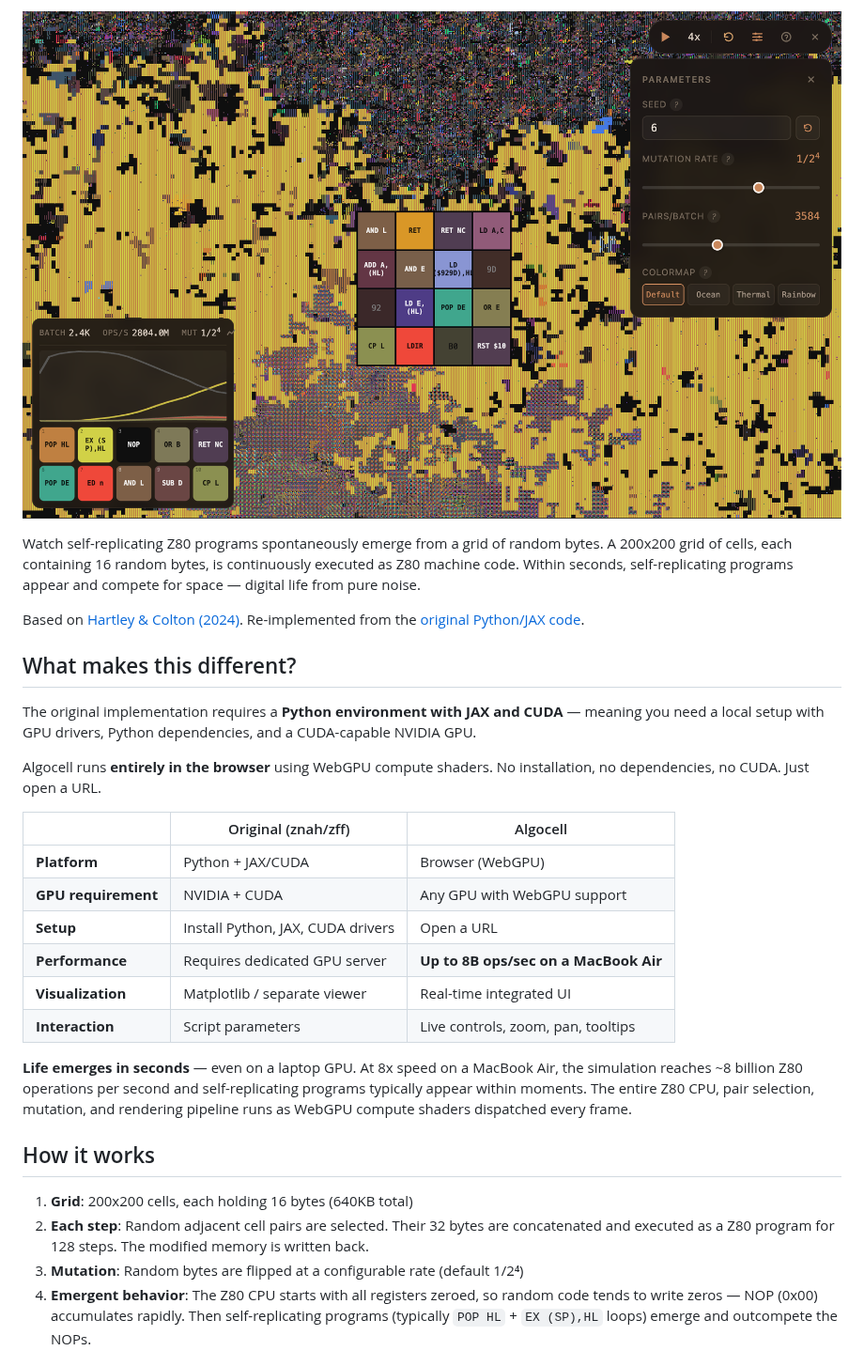
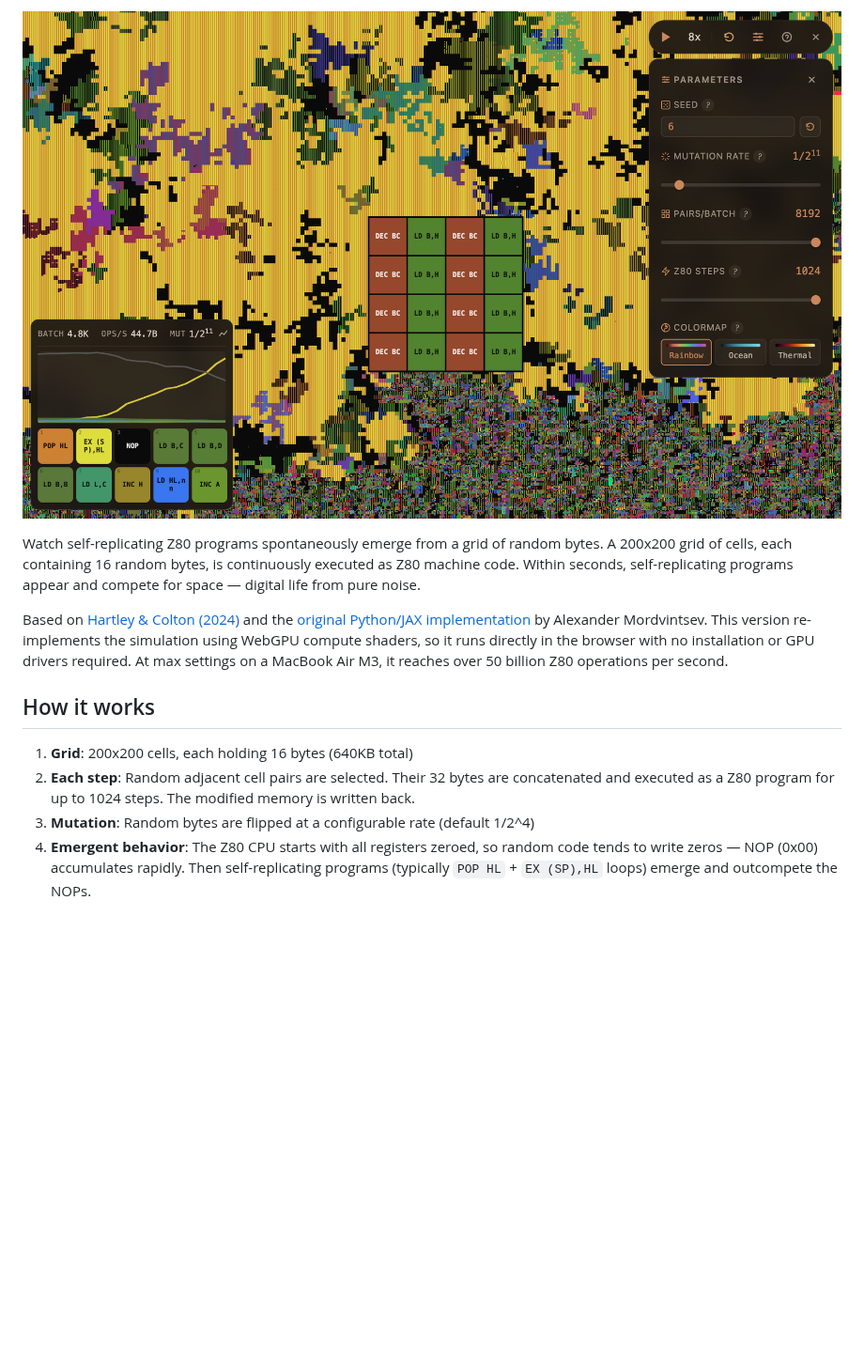
Before and after one commit to NeoVand/algocell, a Markdown page: README.md, the part around one of its changes. Shown at 94% size. Drawn GitHub-style; pictures changed too: image.png; blank space fills up the shorter version.

```diff
--- a/README.md
+++ b/README.md
@@ -6,30 +24,13 @@
 
 Watch self-replicating Z80 programs spontaneously emerge from a grid of random bytes. A 200x200 grid of cells, each containing 16 random bytes, is continuously executed as Z80 machine code. Within seconds, self-replicating programs appear and compete for space — digital life from pure noise.
 
-Based on [Hartley & Colton (2024)](https://arxiv.org/abs/2406.19108). Re-implemented from the [original Python/JAX code](https://github.com/znah/zff).
-
-## What makes this different?
-
-The original implementation requires a **Python environment with JAX and CUDA** — meaning you need a local setup with GPU drivers, Python dependencies, and a CUDA-capable NVIDIA GPU.
-
-Algocell runs **entirely in the browser** using WebGPU compute shaders. No installation, no dependencies, no CUDA. Just open a URL.
-
-| | Original (znah/zff) | Algocell |
-|---|---|---|
-| **Platform** | Python + JAX/CUDA | Browser (WebGPU) |
-| **GPU requirement** | NVIDIA + CUDA | Any GPU with WebGPU support |
-| **Setup** | Install Python, JAX, CUDA drivers | Open a URL |
-| **Performance** | Requires dedicated GPU server | **Up to 8B ops/sec on a MacBook Air** |
-| **Visualization** | Matplotlib / separate viewer | Real-time integrated UI |
-| **Interaction** | Script parameters | Live controls, zoom, pan, tooltips |
-
-**Life emerges in seconds** — even on a laptop GPU. At 8x speed on a MacBook Air, the simulation reaches ~8 billion Z80 operations per second and self-replicating programs typically appear within moments. The entire Z80 CPU, pair selection, mutation, and rendering pipeline runs as WebGPU compute shaders dispatched every frame.
+Based on [Hartley & Colton (2024)](https://arxiv.org/abs/2406.19108) and the [original Python/JAX implementation](https://github.com/znah/zff) by Alexander Mordvintsev. This version re-implements the simulation using WebGPU compute shaders, so it runs directly in the browser with no installation or GPU drivers required. At max settings on a MacBook Air M3, it reaches over 50 billion Z80 operations per second.
 
 ## How it works
 
 1. **Grid**: 200x200 cells, each holding 16 bytes (640KB total)
-2. **Each step**: Random adjacent cell pairs are selected. Their 32 bytes are concatenated and executed as a Z80 program for 128 steps. The modified memory is written back.
-3. **Mutation**: Random bytes are flipped at a configurable rate (default 1/2⁴)
+2. **Each step**: Random adjacent cell pairs are selected. Their 32 bytes are concatenated and executed as a Z80 program for up to 1024 steps. The modified memory is written back.
+3. **Mutation**: Random bytes are flipped at a configurable rate (default 1/2^4)
 4. **Emergent behavior**: The Z80 CPU starts with all registers zeroed, so random code tends to write zeros — NOP (0x00) accumulates rapidly. Then self-replicating programs (typically `POP HL` + `EX (SP),HL` loops) emerge and outcompete the NOPs.
 
 ## Controls
```
Also changed, not shown: other parts of README.md (+25 -13 lines), static/og-image.png, 6 other files.
